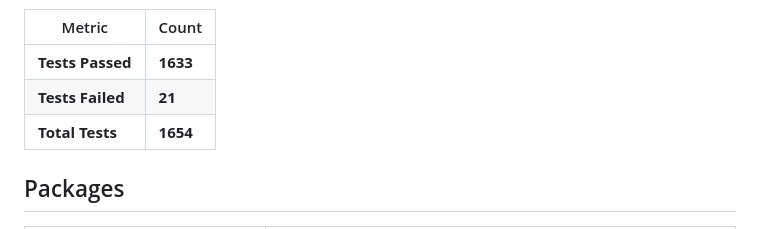
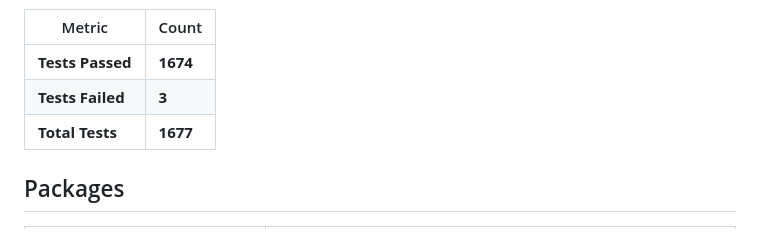
Before and after one commit to bkio/ReflectiveForms, a Markdown page: README.md, the part around one of its changes. GitHub-like rendering.

Commit message:
Update test results: 1674 passed, 3 failed, 1677 total

```diff
--- a/README.md
+++ b/README.md
@@ -8,9 +8,9 @@ A schema-driven admin panel framework. Define entities with C# attributes, get a
 
 | Metric | Count |
 |--------|-------|
-| **Tests Passed** | **1633** |
-| **Tests Failed** | **21** |
-| **Total Tests** | **1654** |
+| **Tests Passed** | **1674** |
+| **Tests Failed** | **3** |
+| **Total Tests** | **1677** |
 
 ## Packages
 
```
Also changed, not shown: other parts of README.md (+2 -2 lines).
